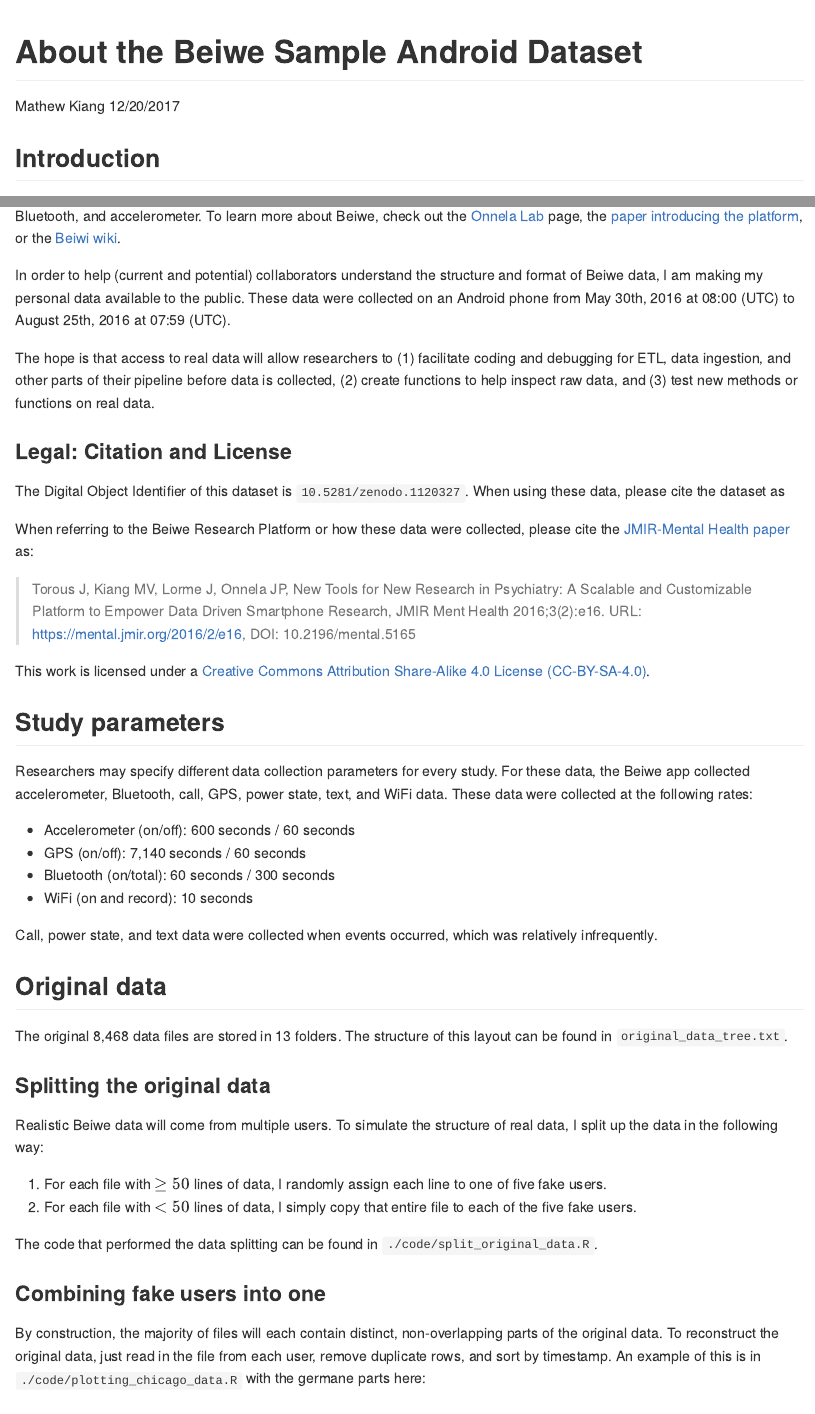
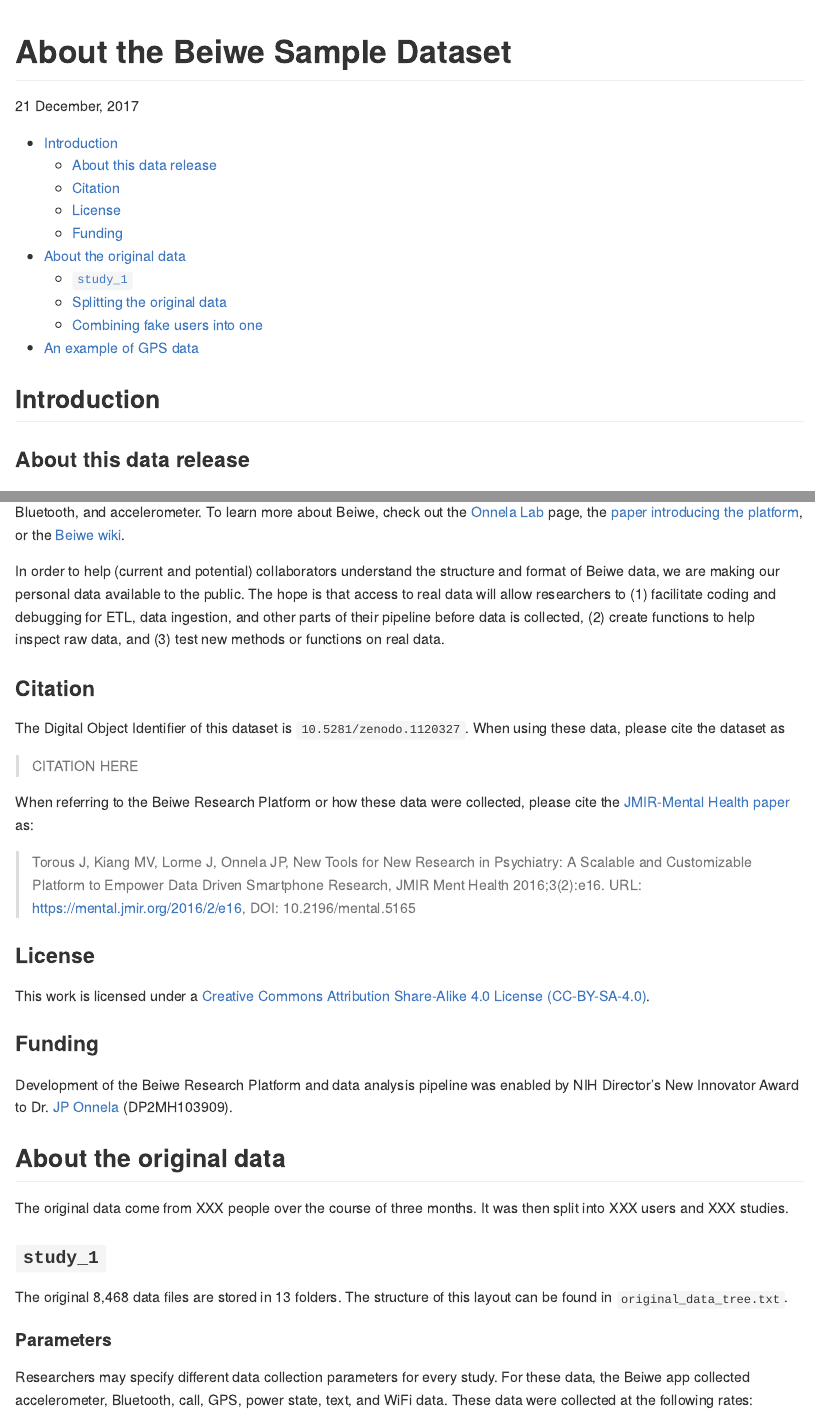
Before and after one commit to mkiang/beiwe_data_sample, an R Markdown document (README.Rmd): the page in a window 1100 px wide, from its top, and a second part further down, joined at a grey line. Rendered offline with R 4.5, knitr and Pandoc, with nearby package versions; both versions are drawn in the output format of the newer one.

Commit message:
Update README

```diff
--- a/README.Rmd
+++ b/README.Rmd
@@ -1,8 +1,8 @@
 ---
-title: "About the Beiwe Sample Android Dataset"
-author: "Mathew Kiang"
-date: "12/20/2017"
+title: "About the Beiwe Sample Dataset"
+# author: "Mathew Kiang"
+date: "`r format(Sys.time(), '%d %B, %Y')`"
 output:
-  pdf_document:
-    toc: false
+  # pdf_document:
+  #   toc: false
   github_document:
@@ -11,22 +11,37 @@
 
 ## Introduction
 
-The [Beiwe Research Platform](https://www.hsph.harvard.edu/onnela-lab/beiwe-research-platform/) collects high-density data from a variety of smartphone sensors including GPS, WiFi, Bluetooth, and accelerometer. To learn more about Beiwe, check out the [Onnela Lab](https://www.hsph.harvard.edu/onnela-lab/beiwe-research-platform/) page, the [paper introducing the platform](https://mental.jmir.org/2016/2/e16/), or the [Beiwi wiki](http://wiki.beiwe.org/).
+### About this data release
 
-In order to help (current and potential) collaborators understand the structure and format of Beiwe data, I am making my personal data available to the public. These data were collected on an Android phone from May 30th, 2016 at 08:00 (UTC) to August 25th, 2016 at 07:59 (UTC).
+The [Beiwe Research Platform](https://www.hsph.harvard.edu/onnela-lab/beiwe-research-platform/) collects high-density data from a variety of smartphone sensors including GPS, WiFi, Bluetooth, and accelerometer. To learn more about Beiwe, check out the [Onnela Lab](https://www.hsph.harvard.edu/onnela-lab/beiwe-research-platform/) page, the [paper introducing the platform](https://mental.jmir.org/2016/2/e16/), or the [Beiwe wiki](http://wiki.beiwe.org/).
 
-The hope is that access to real data will allow researchers to (1) facilitate coding and debugging for ETL, data ingestion, and other parts of their pipeline before data is collected, (2) create functions to help inspect raw data, and (3) test new methods or functions on real data.
+In order to help (current and potential) collaborators understand the structure and format of Beiwe data, we are making our personal data available to the public. The hope is that access to real data will allow researchers to (1) facilitate coding and debugging for ETL, data ingestion, and other parts of their pipeline before data is collected, (2) create functions to help inspect raw data, and (3) test new methods or functions on real data.
 
-### Legal: Citation and License
+### Citation
 The Digital Object Identifier of this dataset is `10.5281/zenodo.1120327`. When using these data, please cite the dataset as
+
+> CITATION HERE
 
 When referring to the Beiwe Research Platform or how these data were collected, please cite the [JMIR-Mental Health paper](https://mental.jmir.org/2016/2/e16/) as:
 
 > Torous J, Kiang MV, Lorme J, Onnela JP, New Tools for New Research in Psychiatry: A Scalable and Customizable Platform to Empower Data Driven Smartphone Research, JMIR Ment Health 2016;3(2):e16. URL: https://mental.jmir.org/2016/2/e16, DOI: 10.2196/mental.5165
 
+### License
+
 This work is licensed under a [Creative Commons Attribution Share-Alike 4.0 License (CC-BY-SA-4.0)](https://creativecommons.org/licenses/by-sa/4.0/legalcode).
 
-## Study parameters
+### Funding
+Development of the Beiwe Research Platform and data analysis pipeline was enabled by NIH Director’s New Innovator Award to Dr. [JP Onnela](https://github.com/jponnela) (DP2MH103909).
+
+## About the original data
+
+The original data come from XXX people over the course of three months. It was then split into XXX users and XXX studies.
+
+### `study_1`
+
+The original 8,468 data files are stored in 13 folders. The structure of this layout can be found in `original_data_tree.txt`.
+
+#### Parameters
 
 Researchers may specify different data collection parameters for every study. For these data, the Beiwe app collected accelerometer, Bluetooth, call, GPS, power state, text, and WiFi data. These data were collected at the following rates:
 
@@ -36,10 +51,6 @@
 - WiFi (on and record): 10 seconds
 
 Call, power state, and text data were collected when events occurred, which was relatively infrequently.
-
-## Original data
-
-The original 8,468 data files are stored in 13 folders. The structure of this layout can be found in `original_data_tree.txt`.
 
 ### Splitting the original data
 
```
Also changed, not shown: README.md, README.Rmd (2 more changed lines).
